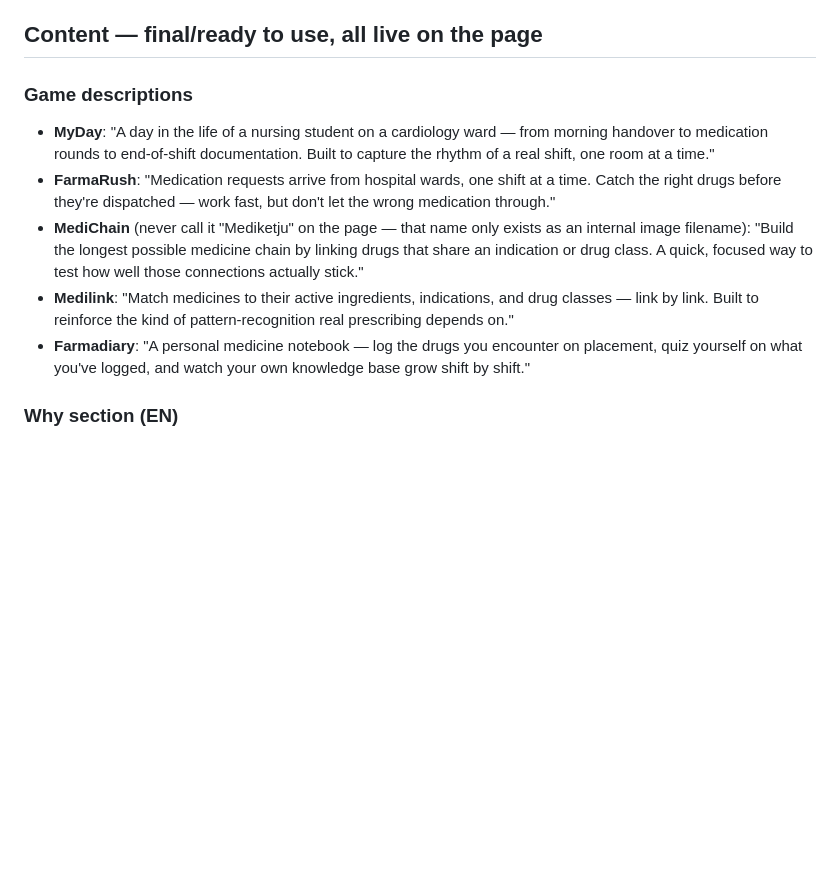
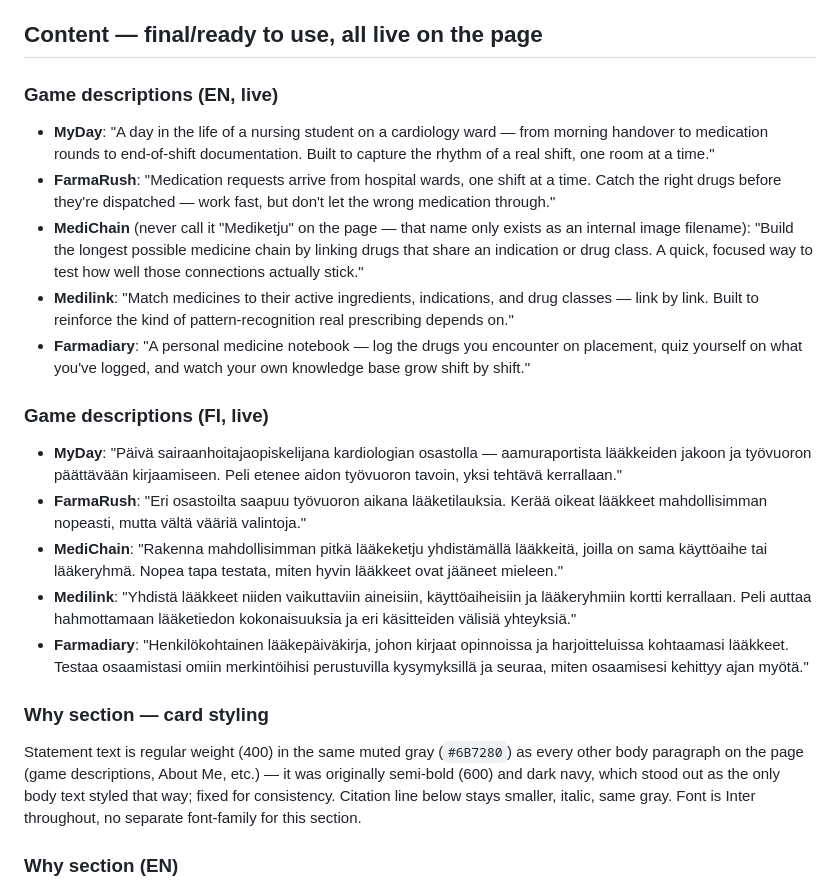
Before and after one commit to paalpiret/farmagames-showcase, a Markdown page: DESIGN.md, the part around the change. Drawn GitHub-style; blank space fills up the shorter version.

Commit message:
Update DESIGN.md: refined FI descriptions and Why-quote styling fix

```diff
--- a/DESIGN.md
+++ b/DESIGN.md
@@ -66,12 +66,22 @@ In FI mode, the four numbered labels become `Peli 01 · EN`, `Peli 02 · FI/EN`,
 
 ## Content — final/ready to use, all live on the page
 
-### Game descriptions
+### Game descriptions (EN, live)
 - **MyDay**: "A day in the life of a nursing student on a cardiology ward — from morning handover to medication rounds to end-of-shift documentation. Built to capture the rhythm of a real shift, one room at a time."
 - **FarmaRush**: "Medication requests arrive from hospital wards, one shift at a time. Catch the right drugs before they're dispatched — work fast, but don't let the wrong medication through."
 - **MediChain** (never call it "Mediketju" on the page — that name only exists as an internal image filename): "Build the longest possible medicine chain by linking drugs that share an indication or drug class. A quick, focused way to test how well those connections actually stick."
 - **Medilink**: "Match medicines to their active ingredients, indications, and drug classes — link by link. Built to reinforce the kind of pattern-recognition real prescribing depends on."
 - **Farmadiary**: "A personal medicine notebook — log the drugs you encounter on placement, quiz yourself on what you've logged, and watch your own knowledge base grow shift by shift."
+
+### Game descriptions (FI, live)
+- **MyDay**: "Päivä sairaanhoitajaopiskelijana kardiologian osastolla — aamuraportista lääkkeiden jakoon ja työvuoron päättävään kirjaamiseen. Peli etenee aidon työvuoron tavoin, yksi tehtävä kerrallaan."
+- **FarmaRush**: "Eri osastoilta saapuu työvuoron aikana lääketilauksia. Kerää oikeat lääkkeet mahdollisimman nopeasti, mutta vältä vääriä valintoja."
+- **MediChain**: "Rakenna mahdollisimman pitkä lääkeketju yhdistämällä lääkkeitä, joilla on sama käyttöaihe tai lääkeryhmä. Nopea tapa testata, miten hyvin lääkkeet ovat jääneet mieleen."
+- **Medilink**: "Yhdistä lääkkeet niiden vaikuttaviin aineisiin, käyttöaiheisiin ja lääkeryhmiin kortti kerrallaan. Peli auttaa hahmottamaan lääketiedon kokonaisuuksia ja eri käsitteiden välisiä yhteyksiä."
+- **Farmadiary**: "Henkilökohtainen lääkepäiväkirja, johon kirjaat opinnoissa ja harjoitteluissa kohtaamasi lääkkeet. Testaa osaamistasi omiin merkintöihisi perustuvilla kysymyksillä ja seuraa, miten osaamisesi kehittyy ajan myötä."
+
+### Why section — card styling
+Statement text is regular weight (400) in the same muted gray (`#6B7280`) as every other body paragraph on the page (game descriptions, About Me, etc.) — it was originally semi-bold (600) and dark navy, which stood out as the only body text styled that way; fixed for consistency. Citation line below stays smaller, italic, same gray. Font is Inter throughout, no separate font-family for this section.
 
 ### Why section (EN)
 1. "Over half of surveyed nurses have caused a medication-related safety incident; half have given medicines without knowing their effects." — Luokkamäki et al., 2016
```
